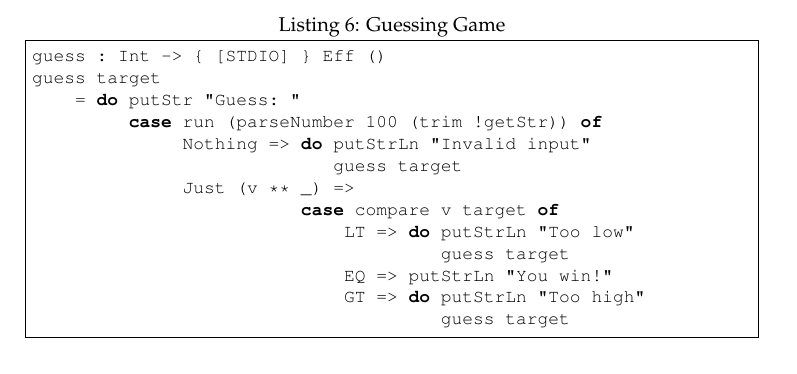
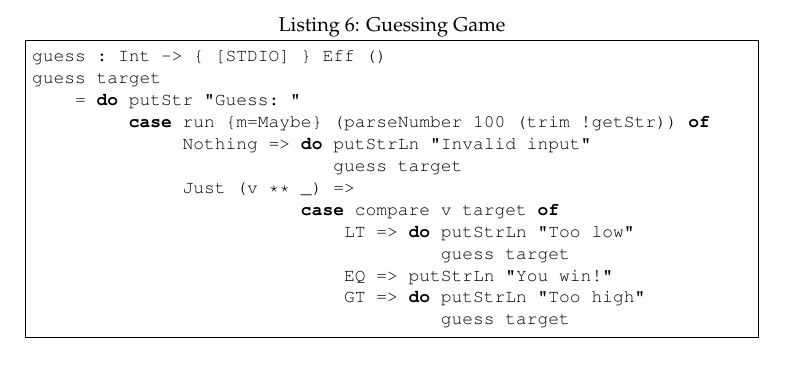
Before and after one commit to idris-hackers/eff-tutorial, a LaTeX document (eff-tutorial.screen.tex, which reads content/simpleeff.tex): part of page 19 of 46, cut so that both start at the same text. Compiled offline with pdfLaTeX.

Commit message:
Correct 'guess' example

```diff
--- a/content/simpleeff.tex
+++ b/content/simpleeff.tex
@@ -309,7 +309,7 @@ this, see the \texttt{SYSTEM} effect described in Appendix \ref{sect:appendix}.
 guess : Int -> { [STDIO] } Eff ()
 guess target
     = do putStr "Guess: "
-         case run (parseNumber 100 (trim !getStr)) of
+         case run {m=Maybe} (parseNumber 100 (trim !getStr)) of
               Nothing => do putStrLn "Invalid input"
                             guess target
               Just (v ** _) =>
```
